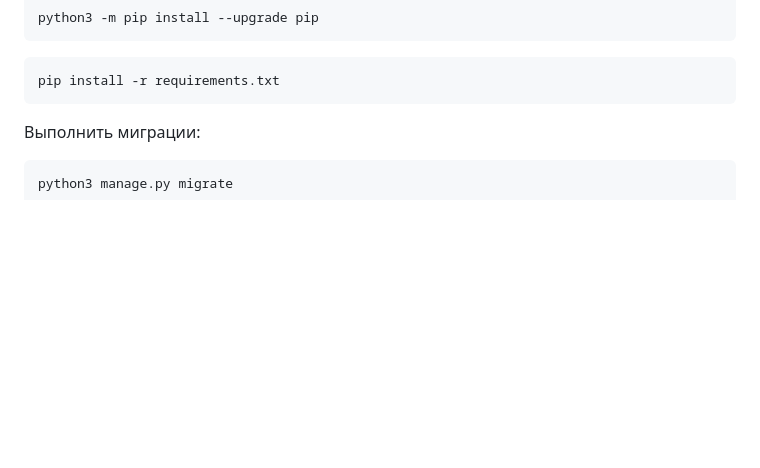
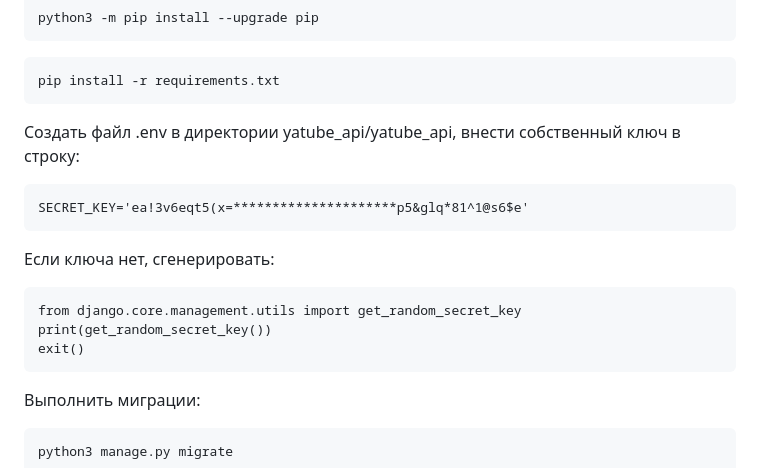
Before and after one commit to GeorgeMish/Yatube_Api, a Markdown page: README.md, the part around the change. Rendered like a GitHub page; blank space fills up the shorter version.

````diff
--- a/README.md
+++ b/README.md
@@ -41,6 +41,19 @@ python3 -m pip install --upgrade pip
 
 ```
 pip install -r requirements.txt
+```
+Создать файл .env в директории yatube_api/yatube_api, внести собственный ключ в строку:
+
+```
+SECRET_KEY='ea!3v6eqt5(x=*********************p5&glq*81^1@s6$e'
+```
+
+Если ключа нет, сгенерировать:
+
+```
+from django.core.management.utils import get_random_secret_key
+print(get_random_secret_key())
+exit()
 ```
 
 Выполнить миграции:
````
